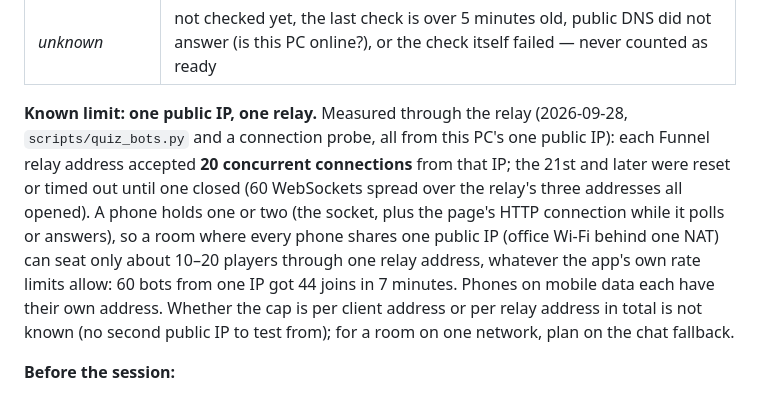
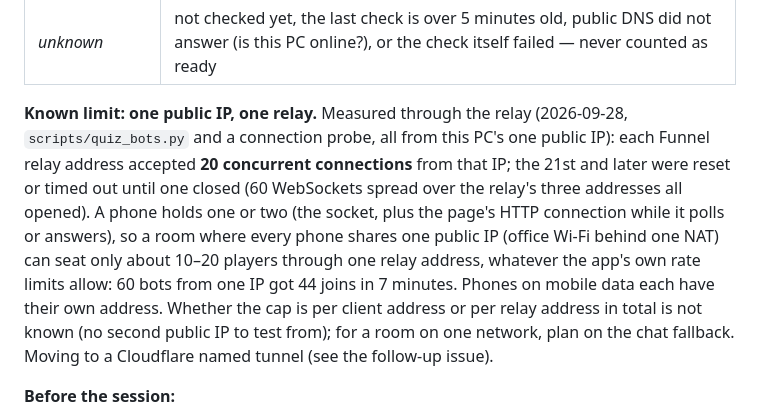
Before and after one commit to ferraroroberto/facilitation-suite, a Markdown page: README.md, the part around the change. Drawn GitHub-style.

Commit message:
docs: note the move to a Cloudflare named tunnel for the quiz ingress

```diff
--- a/README.md
+++ b/README.md
@@ -296,7 +296,7 @@ End to end, from a Kahoot spreadsheet to the podium. The details of each part ar
 | *not configured* | `quiz.public_url` is empty or not `https://`, or `quiz.public_port` is 0 |
 | *unknown* | not checked yet, the last check is over 5 minutes old, public DNS did not answer (is this PC online?), or the check itself failed — never counted as ready |
 
-**Known limit: one public IP, one relay.** Measured through the relay (2026-09-28, `scripts/quiz_bots.py` and a connection probe, all from this PC's one public IP): each Funnel relay address accepted **20 concurrent connections** from that IP; the 21st and later were reset or timed out until one closed (60 WebSockets spread over the relay's three addresses all opened). A phone holds one or two (the socket, plus the page's HTTP connection while it polls or answers), so a room where every phone shares one public IP (office Wi-Fi behind one NAT) can seat only about 10–20 players through one relay address, whatever the app's own rate limits allow: 60 bots from one IP got 44 joins in 7 minutes. Phones on mobile data each have their own address. Whether the cap is per client address or per relay address in total is not known (no second public IP to test from); for a room on one network, plan on the chat fallback.
+**Known limit: one public IP, one relay.** Measured through the relay (2026-09-28, `scripts/quiz_bots.py` and a connection probe, all from this PC's one public IP): each Funnel relay address accepted **20 concurrent connections** from that IP; the 21st and later were reset or timed out until one closed (60 WebSockets spread over the relay's three addresses all opened). A phone holds one or two (the socket, plus the page's HTTP connection while it polls or answers), so a room where every phone shares one public IP (office Wi-Fi behind one NAT) can seat only about 10–20 players through one relay address, whatever the app's own rate limits allow: 60 bots from one IP got 44 joins in 7 minutes. Phones on mobile data each have their own address. Whether the cap is per client address or per relay address in total is not known (no second public IP to test from); for a room on one network, plan on the chat fallback. Moving to a Cloudflare named tunnel (see the follow-up issue).
 
 **Before the session:**
 
```
